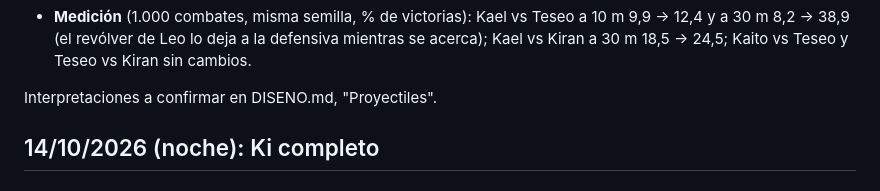
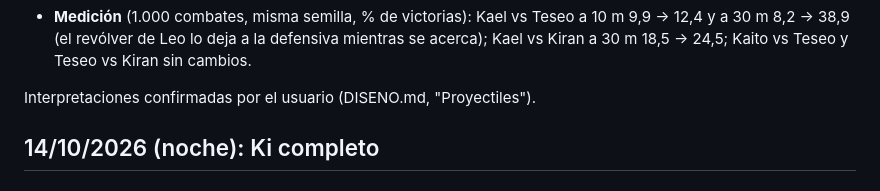
Before and after one commit to GaelZiade/anima-sim, a Markdown page: CHANGELOG.md, the part around the change. GitHub-like rendering.

```diff
--- a/CHANGELOG.md
+++ b/CHANGELOG.md
@@ -19,7 +19,7 @@ retomar el trabajo, empezar por README.md.
   30 m 8,2 → 38,9 (el revólver de Leo lo deja a la defensiva mientras se acerca); Kael vs Kiran a
   30 m 18,5 → 24,5; Kaito vs Teseo y Teseo vs Kiran sin cambios.
 
-Interpretaciones a confirmar en DISENO.md, "Proyectiles".
+Interpretaciones confirmadas por el usuario (DISENO.md, "Proyectiles").
 
 ## 14/10/2026 (noche): Ki completo
 
```
Also changed, not shown: DISENO.md (+3 -1 lines), README.md (+3 -4 lines).
